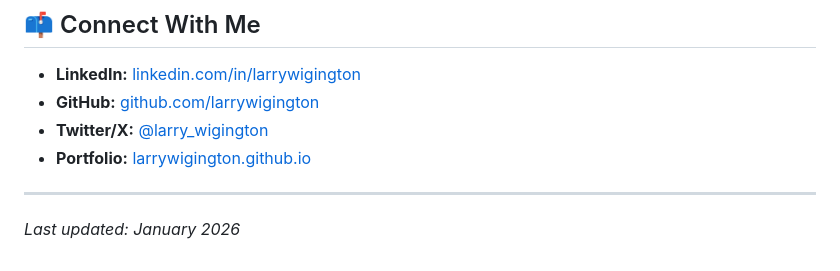
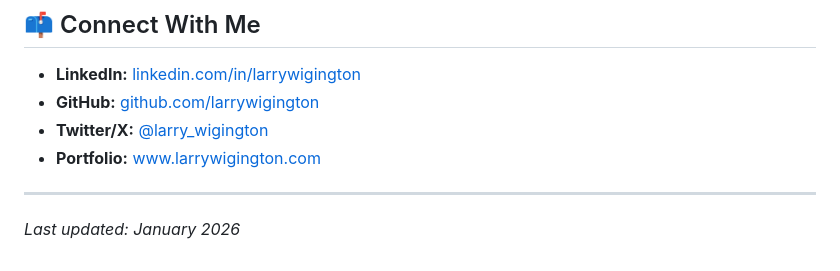
Before and after one commit to larrywigington/larrywigington.github.io, a Markdown page: README.md, the part around the change. Drawn GitHub-style.

Commit message:
Update README.md
corrected portfolio link

```diff
--- a/README.md
+++ b/README.md
@@ -106,7 +106,7 @@ Statistical analysis employing machine learning (neural networks) and genetic al
 - **LinkedIn:** [linkedin.com/in/larrywigington](https://www.linkedin.com/in/larrywigington)
 - **GitHub:** [github.com/larrywigington](https://github.com/larrywigington)
 - **Twitter/X:** [@larry_wigington](https://x.com/larry_wigington)
-- **Portfolio:** [larrywigington.github.io](https://larrywigington.github.io)
+- **Portfolio:** [www.larrywigington.com](https://www.larrywigington.com)
 
 ---
 
```
